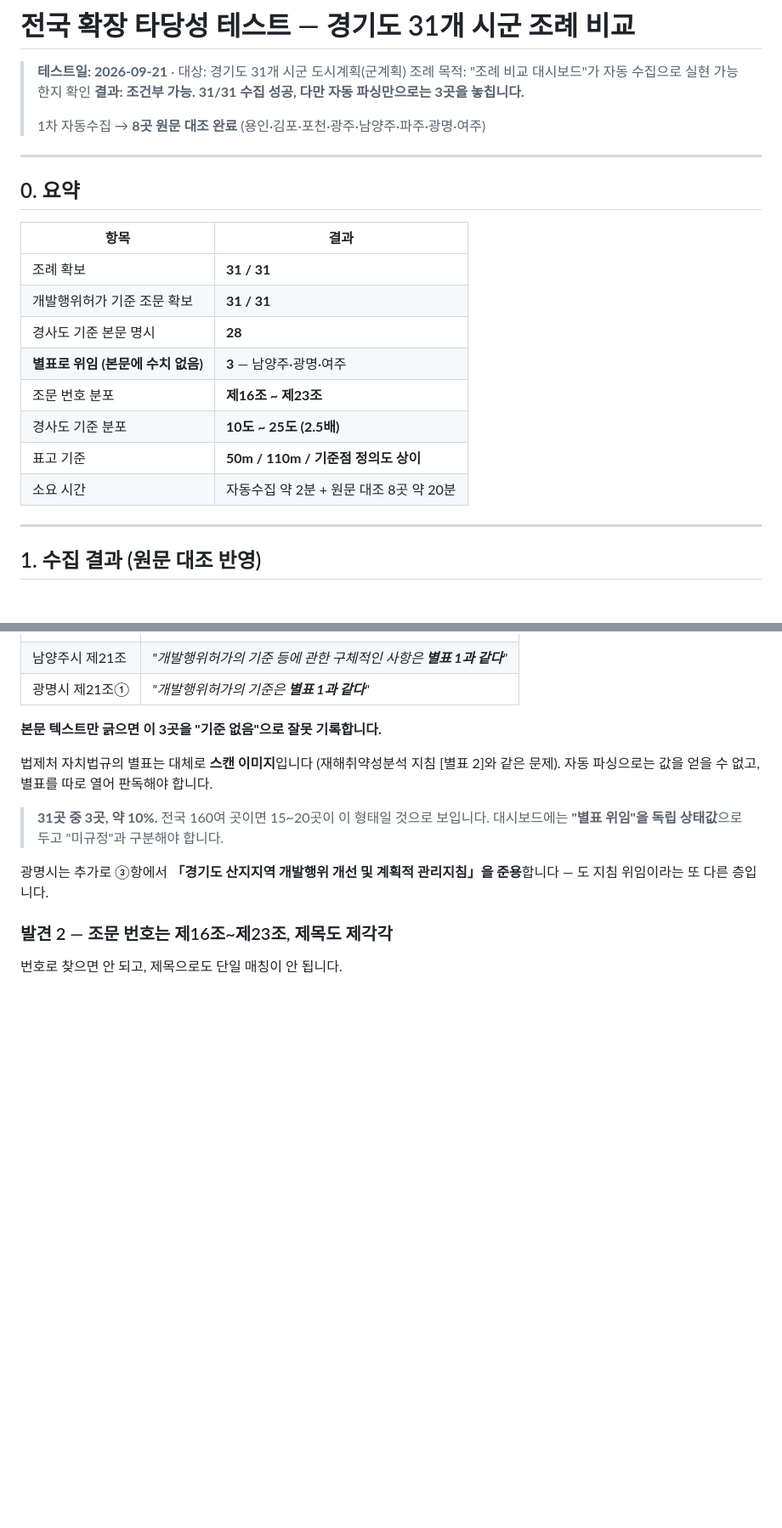
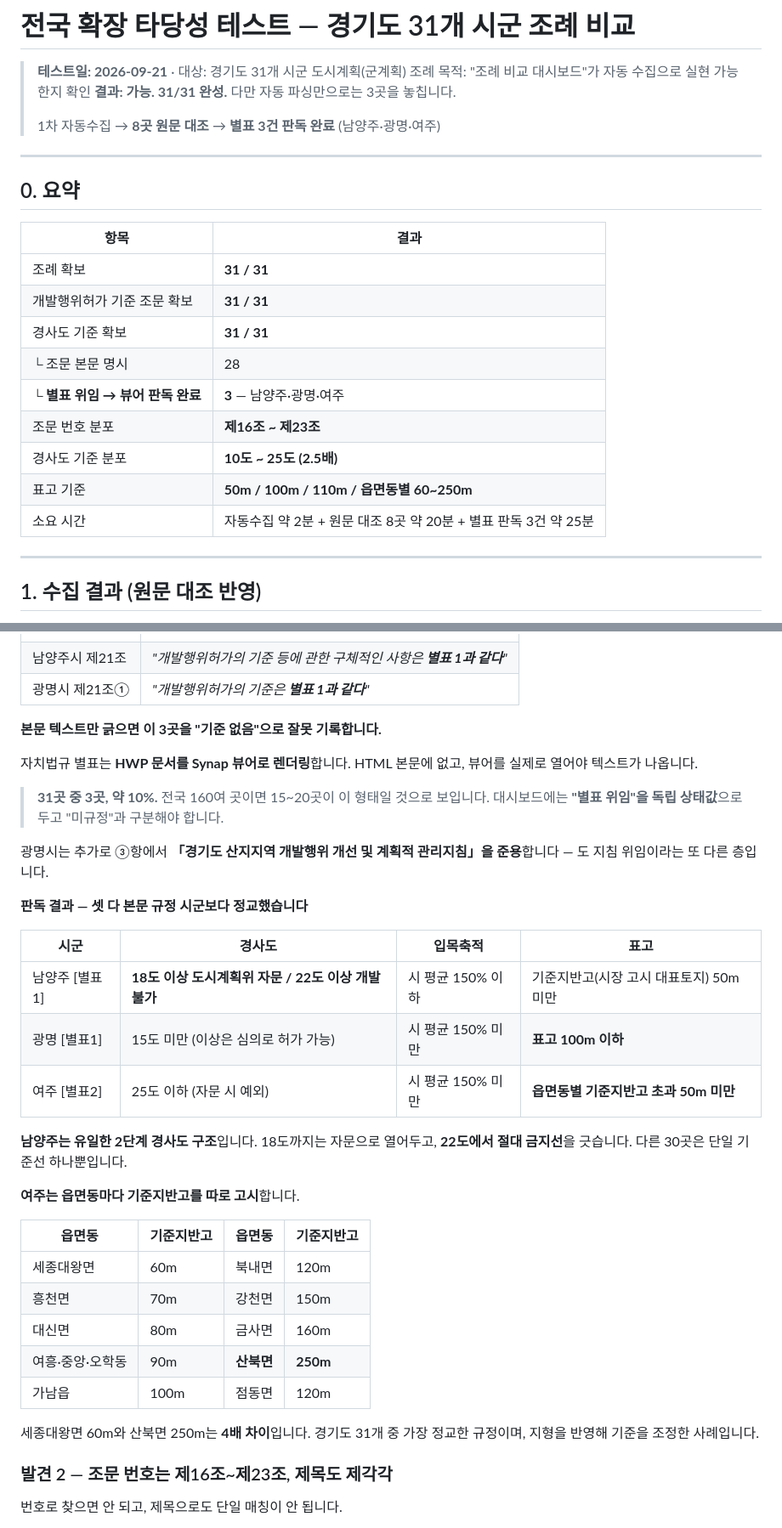
Before and after one commit to seungyeonh0214-ui/dosi-zip-legal-reference, a Markdown page: 조례비교_타당성테스트.md, 2 parts joined by grey strips. Shown at 85% size. Drawn GitHub-style; blank space fills up the shorter version.

```diff
--- a/조례비교_타당성테스트.md
+++ b/조례비교_타당성테스트.md
@@ -2,9 +2,9 @@
 
 > **테스트일: 2026-09-21** · 대상: 경기도 31개 시군 도시계획(군계획) 조례
 > 목적: "조례 비교 대시보드"가 자동 수집으로 실현 가능한지 확인
-> **결과: 조건부 가능. 31/31 수집 성공, 다만 자동 파싱만으로는 3곳을 놓칩니다.**
+> **결과: 가능. 31/31 완성.** 다만 자동 파싱만으로는 3곳을 놓칩니다.
 >
-> 1차 자동수집 → **8곳 원문 대조 완료** (용인·김포·포천·광주·남양주·파주·광명·여주)
+> 1차 자동수집 → **8곳 원문 대조** → **별표 3건 판독 완료** (남양주·광명·여주)
 
 ---
 
@@ -14,12 +14,13 @@
 |---|---|
 | 조례 확보 | **31 / 31** |
 | 개발행위허가 기준 조문 확보 | **31 / 31** |
-| 경사도 기준 본문 명시 | **28** |
-| **별표로 위임 (본문에 수치 없음)** | **3** — 남양주·광명·여주 |
+| 경사도 기준 확보 | **31 / 31** |
+| └ 조문 본문 명시 | 28 |
+| └ **별표 위임 → 뷰어 판독 완료** | **3** — 남양주·광명·여주 |
 | 조문 번호 분포 | **제16조 ~ 제23조** |
 | 경사도 기준 분포 | **10도 ~ 25도 (2.5배)** |
-| 표고 기준 | **50m / 110m / 기준점 정의도 상이** |
-| 소요 시간 | 자동수집 약 2분 + 원문 대조 8곳 약 20분 |
+| 표고 기준 | **50m / 100m / 110m / 읍면동별 60~250m** |
+| 소요 시간 | 자동수집 약 2분 + 원문 대조 8곳 약 20분 + 별표 판독 3건 약 25분 |
 
 ---
 
@@ -79,12 +80,34 @@
 
 **본문 텍스트만 긁으면 이 3곳을 "기준 없음"으로 잘못 기록합니다.**
 
-법제처 자치법규의 별표는 대체로 **스캔 이미지**입니다 (재해취약성분석 지침 [별표 2]와 같은 문제). 자동 파싱으로는 값을 얻을 수 없고, 별표를 따로 열어 판독해야 합니다.
+자치법규 별표는 **HWP 문서를 Synap 뷰어로 렌더링**합니다. HTML 본문에 없고, 뷰어를 실제로 열어야 텍스트가 나옵니다.
 
 > **31곳 중 3곳, 약 10%.** 전국 160여 곳이면 15~20곳이 이 형태일 것으로 보입니다.
 > 대시보드에는 **"별표 위임"을 독립 상태값**으로 두고 "미규정"과 구분해야 합니다.
 
 광명시는 추가로 ③항에서 **「경기도 산지지역 개발행위 개선 및 계획적 관리지침」을 준용**합니다 — 도 지침 위임이라는 또 다른 층입니다.
+
+**판독 결과 — 셋 다 본문 규정 시군보다 정교했습니다**
+
+| 시군 | 경사도 | 입목축적 | 표고 |
+|---|---|---|---|
+| 남양주 [별표1] | **18도 이상 도시계획위 자문 / 22도 이상 개발 불가** | 시 평균 150% 이하 | 기준지반고(시장 고시 대표토지) 50m 미만 |
+| 광명 [별표1] | 15도 미만 (이상은 심의로 허가 가능) | 시 평균 150% 미만 | **표고 100m 이하** |
+| 여주 [별표2] | 25도 이하 (자문 시 예외) | 시 평균 150% 미만 | **읍면동별 기준지반고 초과 50m 미만** |
+
+**남양주는 유일한 2단계 경사도 구조**입니다. 18도까지는 자문으로 열어두고, **22도에서 절대 금지선**을 긋습니다. 다른 30곳은 단일 기준선 하나뿐입니다.
+
+**여주는 읍면동마다 기준지반고를 따로 고시**합니다.
+
+| 읍면동 | 기준지반고 | 읍면동 | 기준지반고 |
+|---|---|---|---|
+| 세종대왕면 | 60m | 북내면 | 120m |
+| 흥천면 | 70m | 강천면 | 150m |
+| 대신면 | 80m | 금사면 | 160m |
+| 여흥·중앙·오학동 | 90m | **산북면** | **250m** |
+| 가남읍 | 100m | 점동면 | 120m |
+
+세종대왕면 60m와 산북면 250m는 **4배 차이**입니다. 경기도 31개 중 가장 정교한 규정이며, 지형을 반영해 기준을 조정한 사례입니다.
 
 ### 발견 2 — 조문 번호는 제16조~제23조, 제목도 제각각
 
```
Also changed, not shown: other parts of 조례비교_타당성테스트.md (+23 -8 lines).
